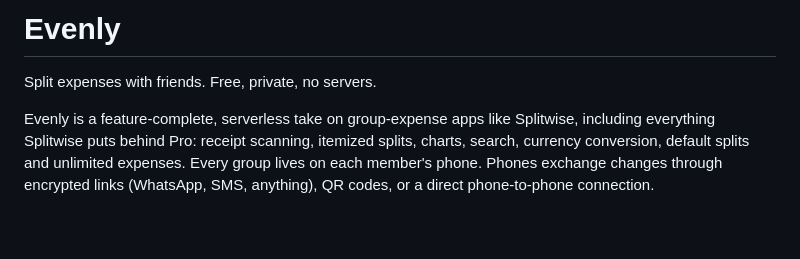
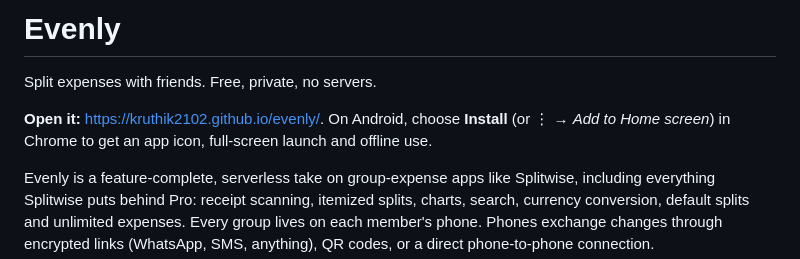
Before and after one commit to kruthik2102/evenly, a Markdown page: README.md, the part around the change. GitHub-like rendering; blank space fills up the shorter version.

Commit message:
Link the hosted app in the README
Co-Authored-By: Claude Opus 5.5 <noreply@anthropic.com>

```diff
--- a/README.md
+++ b/README.md
@@ -1,6 +1,10 @@
 # Evenly
 
 Split expenses with friends. Free, private, no servers.
+
+**Open it:** https://kruthik2102.github.io/evenly/. On Android, choose
+**Install** (or ⋮ → *Add to Home screen*) in Chrome to get an app icon,
+full-screen launch and offline use.
 
 Evenly is a feature-complete, serverless take on group-expense apps like
 Splitwise, including everything Splitwise puts behind Pro: receipt scanning,
```
